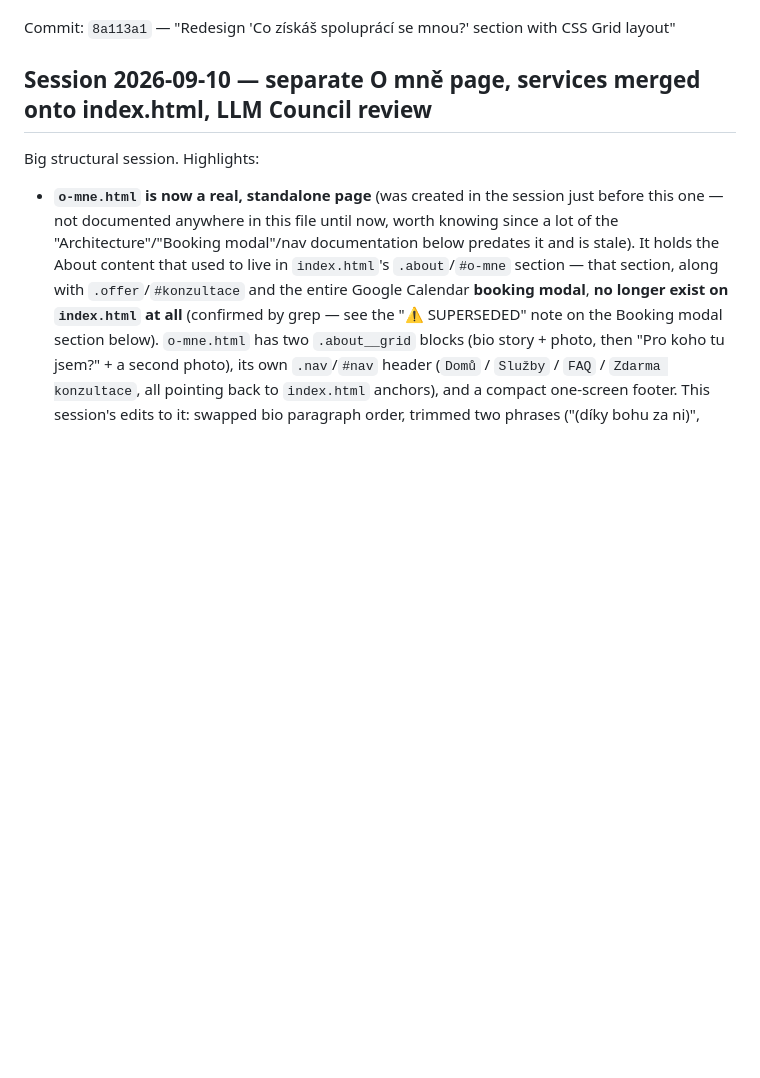
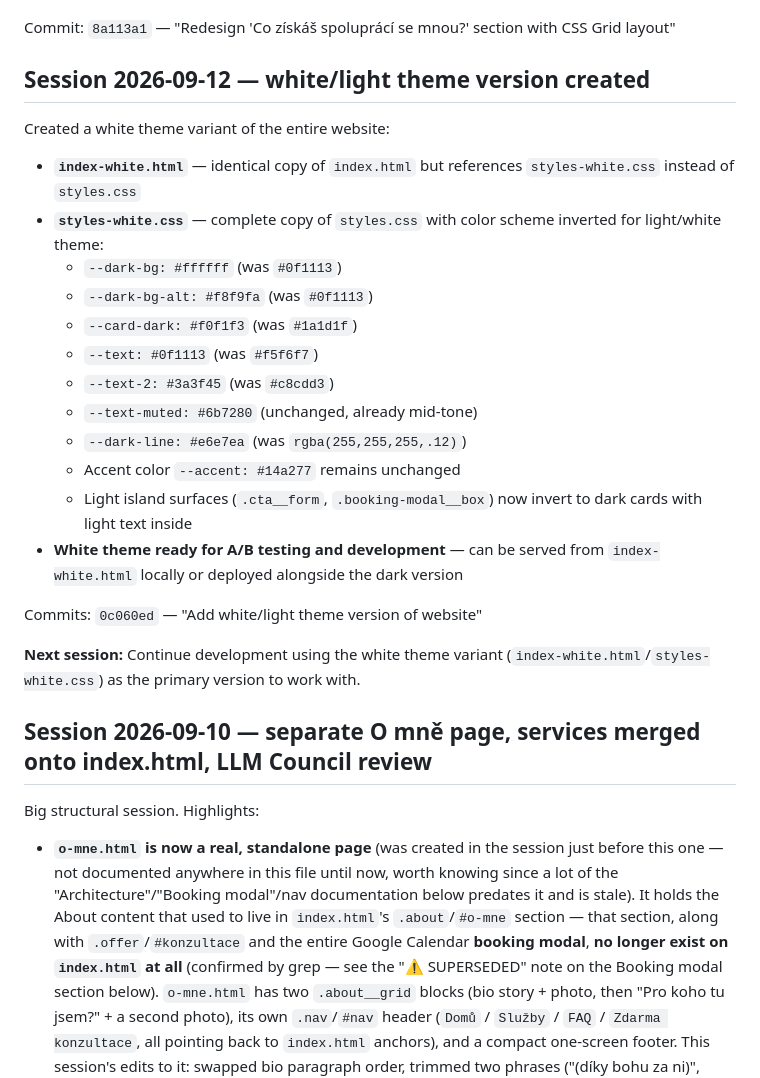
Before and after one commit to mamradkebabfx-design/honza-trener, a Markdown page: CLAUDE.md, the part around the change. GitHub-like rendering; blank space fills up the shorter version.

Commit message:
Document session 2026-09-12: white/light theme version created
Co-Authored-By: Claude Haiku 4.5 <noreply@anthropic.com>

```diff
--- a/CLAUDE.md
+++ b/CLAUDE.md
@@ -49,6 +49,27 @@ Redesigned the benefits section with CSS Grid layout:
 - **All 5 benefits** properly formatted with correct content and spacing
 
 Commit: `8a113a1` — "Redesign 'Co získáš spoluprácí se mnou?' section with CSS Grid layout"
+
+## Session 2026-09-12 — white/light theme version created
+
+Created a white theme variant of the entire website:
+
+- **`index-white.html`** — identical copy of `index.html` but references `styles-white.css` instead of `styles.css`
+- **`styles-white.css`** — complete copy of `styles.css` with color scheme inverted for light/white theme:
+  - `--dark-bg: #ffffff` (was `#0f1113`)
+  - `--dark-bg-alt: #f8f9fa` (was `#0f1113`)
+  - `--card-dark: #f0f1f3` (was `#1a1d1f`)
+  - `--text: #0f1113` (was `#f5f6f7`)
+  - `--text-2: #3a3f45` (was `#c8cdd3`)
+  - `--text-muted: #6b7280` (unchanged, already mid-tone)
+  - `--dark-line: #e6e7ea` (was `rgba(255,255,255,.12)`)
+  - Accent color `--accent: #14a277` remains unchanged
+  - Light island surfaces (`.cta__form`, `.booking-modal__box`) now invert to dark cards with light text inside
+- **White theme ready for A/B testing and development** — can be served from `index-white.html` locally or deployed alongside the dark version
+
+Commits: `0c060ed` — "Add white/light theme version of website"
+
+**Next session:** Continue development using the white theme variant (`index-white.html`/`styles-white.css`) as the primary version to work with.
 
 ## Session 2026-09-10 — separate O mně page, services merged onto index.html, LLM Council review
 
```
